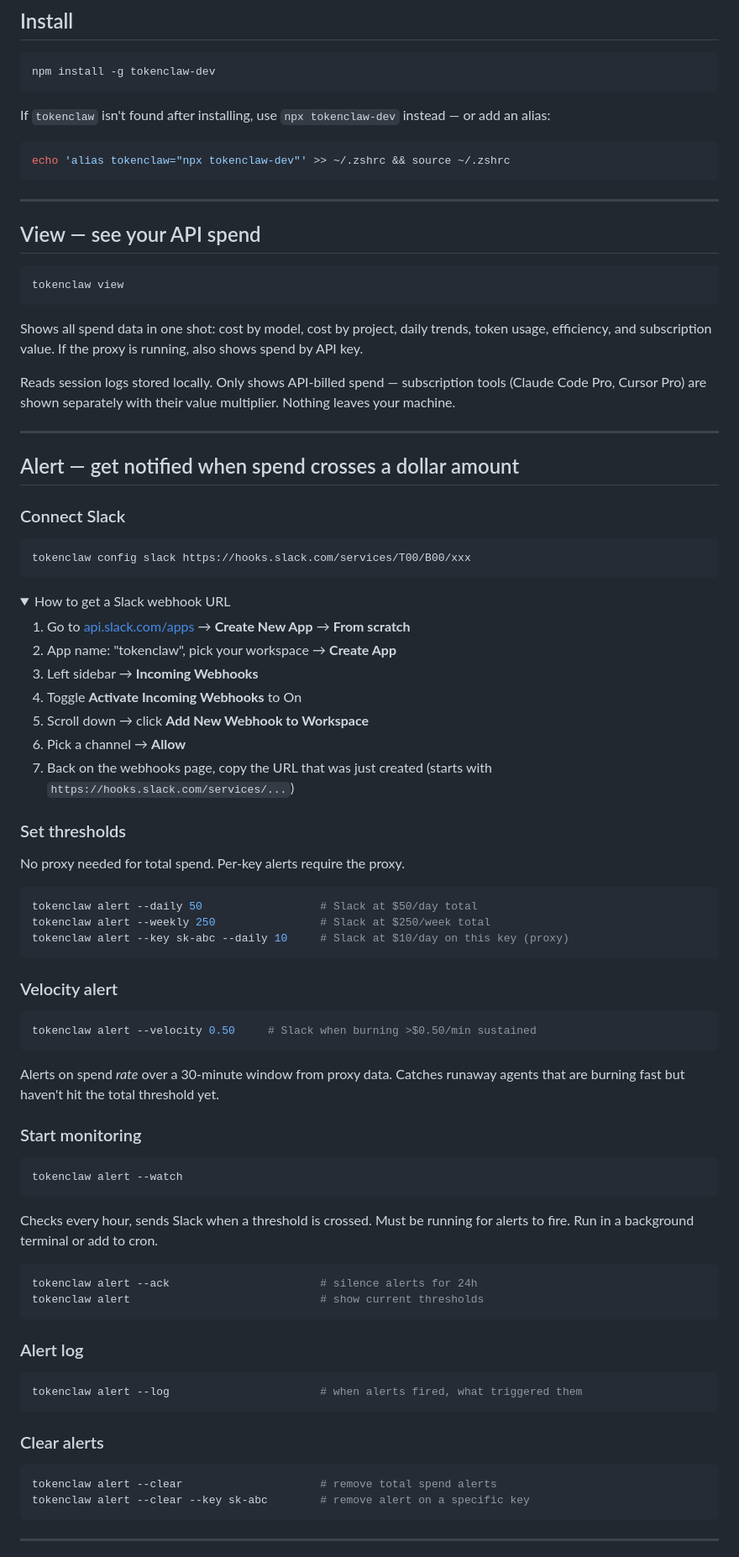
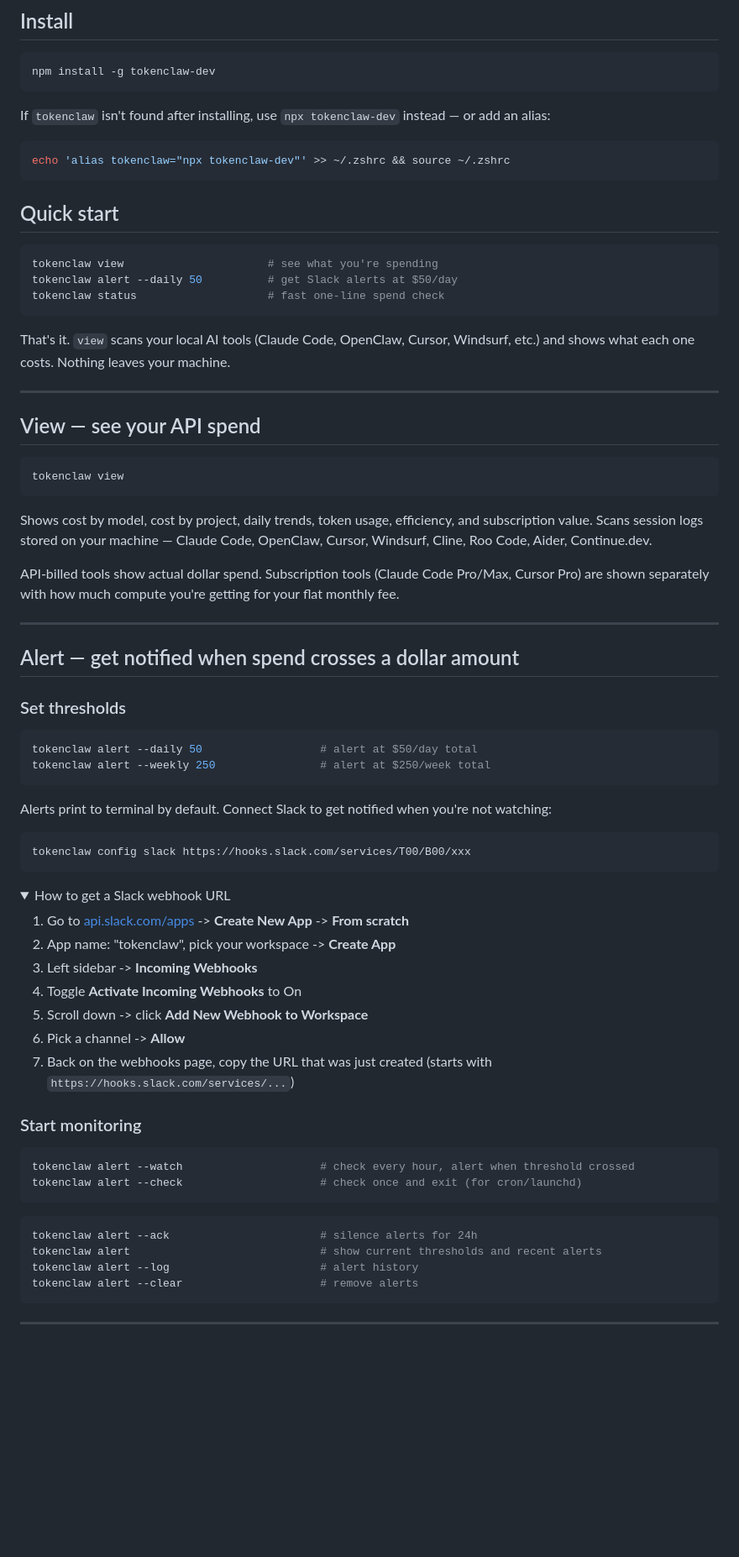
Before and after one commit to katrinalaszlo/tokenclaw, a Markdown page: README.md, the part around one of its changes. Shown at 84% size. GitHub-like rendering; folded sections open; blank space fills up the shorter version.

````diff
--- a/README.md
+++ b/README.md
@@ -36,6 +36,16 @@ If `tokenclaw` isn't found after installing, use `npx tokenclaw-dev` instead —
 echo 'alias tokenclaw="npx tokenclaw-dev"' >> ~/.zshrc && source ~/.zshrc
 ```
 
+## Quick start
+
+```bash
+tokenclaw view                      # see what you're spending
+tokenclaw alert --daily 50          # get Slack alerts at $50/day
+tokenclaw status                    # fast one-line spend check
+```
+
+That's it. `view` scans your local AI tools (Claude Code, OpenClaw, Cursor, Windsurf, etc.) and shows what each one costs. Nothing leaves your machine.
+
 ---
 
 ## View — see your API spend
@@ -44,15 +54,22 @@ echo 'alias tokenclaw="npx tokenclaw-dev"' >> ~/.zshrc && source ~/.zshrc
 tokenclaw view
 ```
 
-Shows all spend data in one shot: cost by model, cost by project, daily trends, token usage, efficiency, and subscription value. If the proxy is running, also shows spend by API key.
+Shows cost by model, cost by project, daily trends, token usage, efficiency, and subscription value. Scans session logs stored on your machine — Claude Code, OpenClaw, Cursor, Windsurf, Cline, Roo Code, Aider, Continue.dev.
 
-Reads session logs stored locally. Only shows API-billed spend — subscription tools (Claude Code Pro, Cursor Pro) are shown separately with their value multiplier. Nothing leaves your machine.
+API-billed tools show actual dollar spend. Subscription tools (Claude Code Pro/Max, Cursor Pro) are shown separately with how much compute you're getting for your flat monthly fee.
 
 ---
 
 ## Alert — get notified when spend crosses a dollar amount
 
-### Connect Slack
+### Set thresholds
+
+```bash
+tokenclaw alert --daily 50                  # alert at $50/day total
+tokenclaw alert --weekly 250                # alert at $250/week total
+```
+
+Alerts print to terminal by default. Connect Slack to get notified when you're not watching:
 
 ```bash
 tokenclaw config slack https://hooks.slack.com/services/T00/B00/xxx
@@ -61,58 +78,28 @@ tokenclaw config slack https://hooks.slack.com/services/T00/B00/xxx
 <details>
 <summary>How to get a Slack webhook URL</summary>
 
-1. Go to [api.slack.com/apps](https://api.slack.com/apps) → **Create New App** → **From scratch**
-2. App name: "tokenclaw", pick your workspace → **Create App**
-3. Left sidebar → **Incoming Webhooks**
+1. Go to [api.slack.com/apps](https://api.slack.com/apps) -> **Create New App** -> **From scratch**
+2. App name: "tokenclaw", pick your workspace -> **Create App**
+3. Left sidebar -> **Incoming Webhooks**
 4. Toggle **Activate Incoming Webhooks** to On
-5. Scroll down → click **Add New Webhook to Workspace**
-6. Pick a channel → **Allow**
+5. Scroll down -> click **Add New Webhook to Workspace**
+6. Pick a channel -> **Allow**
 7. Back on the webhooks page, copy the URL that was just created (starts with `https://hooks.slack.com/services/...`)
 
 </details>
 
-### Set thresholds
-
-No proxy needed for total spend. Per-key alerts require the proxy.
-
-```bash
-tokenclaw alert --daily 50                  # Slack at $50/day total
-tokenclaw alert --weekly 250                # Slack at $250/week total
-tokenclaw alert --key sk-abc --daily 10     # Slack at $10/day on this key (proxy)
-```
-
-### Velocity alert
-
-```bash
-tokenclaw alert --velocity 0.50     # Slack when burning >$0.50/min sustained
-```
-
-Alerts on spend *rate* over a 30-minute window from proxy data. Catches runaway agents that are burning fast but haven't hit the total threshold yet.
-
 ### Start monitoring
 
 ```bash
-tokenclaw alert --watch
+tokenclaw alert --watch                     # check every hour, alert when threshold crossed
+tokenclaw alert --check                     # check once and exit (for cron/launchd)
 ```
-
-Checks every hour, sends Slack when a threshold is crossed. Must be running for alerts to fire. Run in a background terminal or add to cron.
 
 ```bash
 tokenclaw alert --ack                       # silence alerts for 24h
-tokenclaw alert                             # show current thresholds
-```
-
-### Alert log
-
-```bash
-tokenclaw alert --log                       # when alerts fired, what triggered them
-```
-
-### Clear alerts
-
-```bash
-tokenclaw alert --clear                     # remove total spend alerts
-tokenclaw alert --clear --key sk-abc        # remove alert on a specific key
+tokenclaw alert                             # show current thresholds and recent alerts
+tokenclaw alert --log                       # alert history
+tokenclaw alert --clear                     # remove alerts
 ```
 
 ---
````
Also changed, not shown: other parts of README.md (+79 -86 lines).
